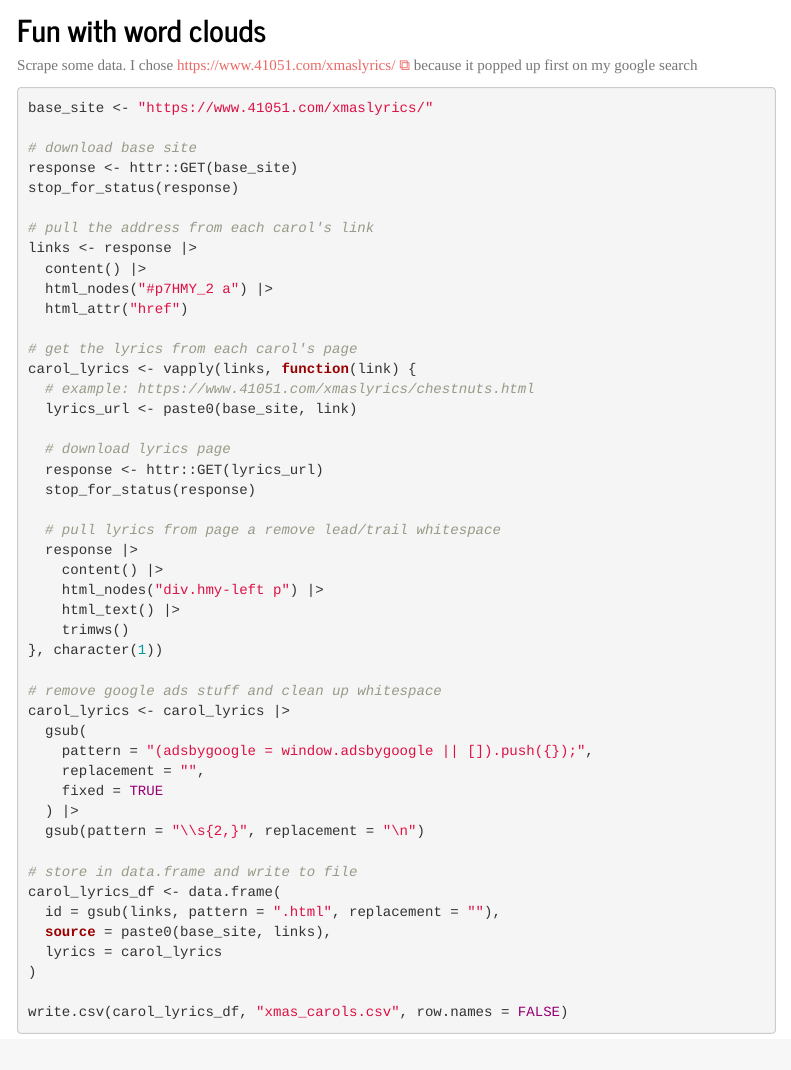
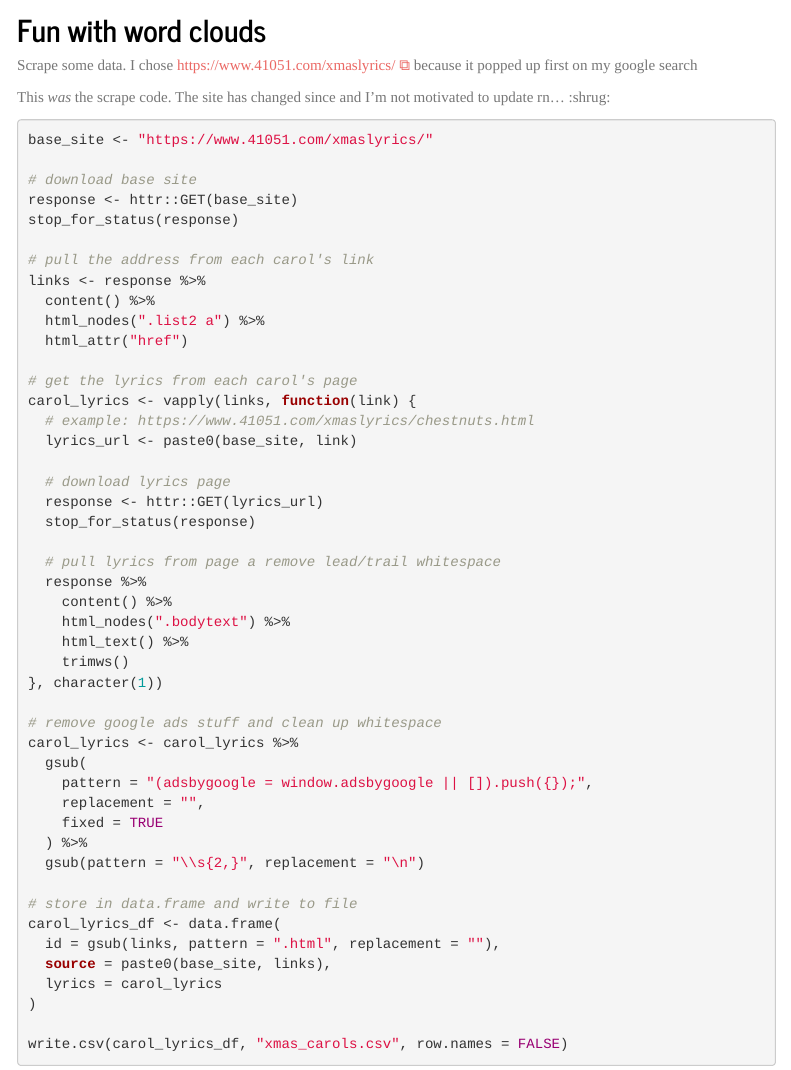
Before and after one commit to AdamSpannbauer/art_with_R_holiday, an R Markdown document (art_with_R_holiday_edition.Rmd): the page in a window 1100 px wide, from 10330 px down. Rendered offline with R 4.5, knitr and Pandoc, with nearby package versions; code that draws random numbers runs with fixed seeds of ours; some code elsewhere in the file could not run offline; a font, style sheet, LaTeX package, included part or bibliography that could not be used is replaced or left out; menus at the side of the page are left out.

Commit message:
add updated demo version

````diff
--- a/art_with_R_holiday_edition.Rmd
+++ b/art_with_R_holiday_edition.Rmd
@@ -790,11 +790,13 @@ Scrape some data. I chose https://www.41051.com/xmaslyrics/ because it popped up
 
 ```{r include=FALSE}
 # site's going to change or block me...
-# reading from google sheets
+# reading from google sheets so demo works in the future
 carol_lyrics_df <- read.csv("https://docs.google.com/spreadsheets/d/1kNleoC8w0yVt0KU2tqAfNqPdUHNuWsZat4Q_d_UE6Tc/export?format=csv")
 ```
 
-```{r eval=FALSE}
+This *was* the scrape code.  The site has changed since and I'm not motivated to update rn... :shrug:
+
+```r
 base_site <- "https://www.41051.com/xmaslyrics/"
 
 # download base site
@@ -802,9 +804,9 @@ response <- httr::GET(base_site)
 stop_for_status(response)
 
 # pull the address from each carol's link
-links <- response |>
-  content() |>
-  html_nodes("#p7HMY_2 a") |>
+links <- response %>%
+  content() %>%
+  html_nodes(".list2 a") %>%
   html_attr("href")
 
 # get the lyrics from each carol's page
@@ -817,20 +819,20 @@ carol_lyrics <- vapply(links, function(link) {
   stop_for_status(response)
 
   # pull lyrics from page a remove lead/trail whitespace
-  response |>
-    content() |>
-    html_nodes("div.hmy-left p") |>
-    html_text() |>
+  response %>%
+    content() %>%
+    html_nodes(".bodytext") %>%
+    html_text() %>%
     trimws()
 }, character(1))
 
 # remove google ads stuff and clean up whitespace
-carol_lyrics <- carol_lyrics |>
+carol_lyrics <- carol_lyrics %>%
   gsub(
     pattern = "(adsbygoogle = window.adsbygoogle || []).push({});",
     replacement = "",
     fixed = TRUE
-  ) |>
+  ) %>%
   gsub(pattern = "\\s{2,}", replacement = "\n")
 
 # store in data.frame and write to file
````
